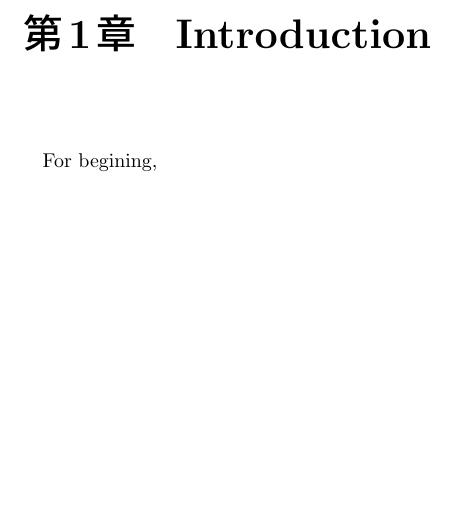
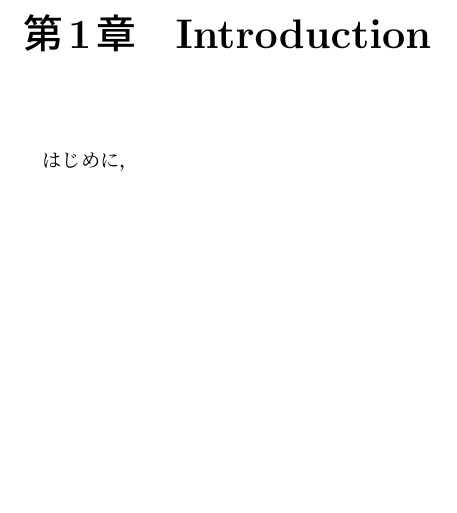
Before and after one commit to NU-IDSCI-EnrichedAcoustics/paper01, a LaTeX document (paper/main.tex, which reads paper/chap1.tex): part of the page, cut so that both start at the same text. Compiled offline with upLaTeX and dvipdfmx.

Commit message:
Update paper/chap1.tex
了解

```diff
--- a/paper/chap1.tex
+++ b/paper/chap1.tex
@@ -1,2 +1,2 @@
 \chapter{Introduction}
-For begining,
+はじめに，
```
